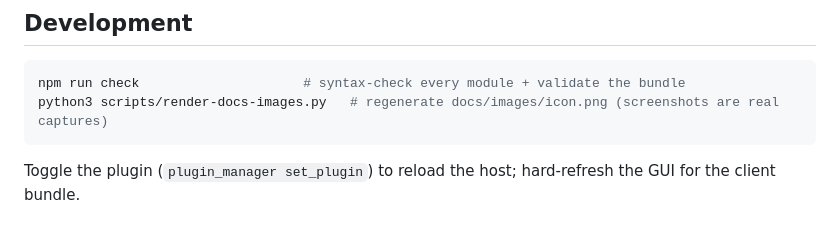
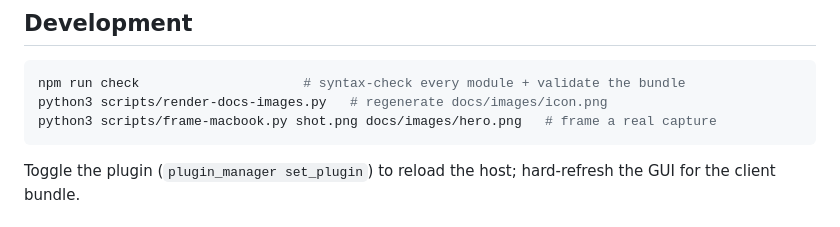
Before and after one commit to supperzl/dsh-sim, a Markdown page: README.md, the part around the change. Drawn GitHub-style.

````diff
--- a/README.md
+++ b/README.md
@@ -275,7 +275,8 @@ framing, scrcpy packet layout, socket timing, security fences).
 
 ```bash
 npm run check                     # syntax-check every module + validate the bundle
-python3 scripts/render-docs-images.py   # regenerate docs/images/icon.png (screenshots are real captures)
+python3 scripts/render-docs-images.py   # regenerate docs/images/icon.png
+python3 scripts/frame-macbook.py shot.png docs/images/hero.png   # frame a real capture
 ```
 
 Toggle the plugin (`plugin_manager set_plugin`) to reload the host; hard-refresh the GUI for the
````
Also changed, not shown: README.zh.md (+2 -1 lines), docs/images/README.md (+4 -1 lines), docs/images/device-picker.png, docs/images/hero.png, 1 other file.
